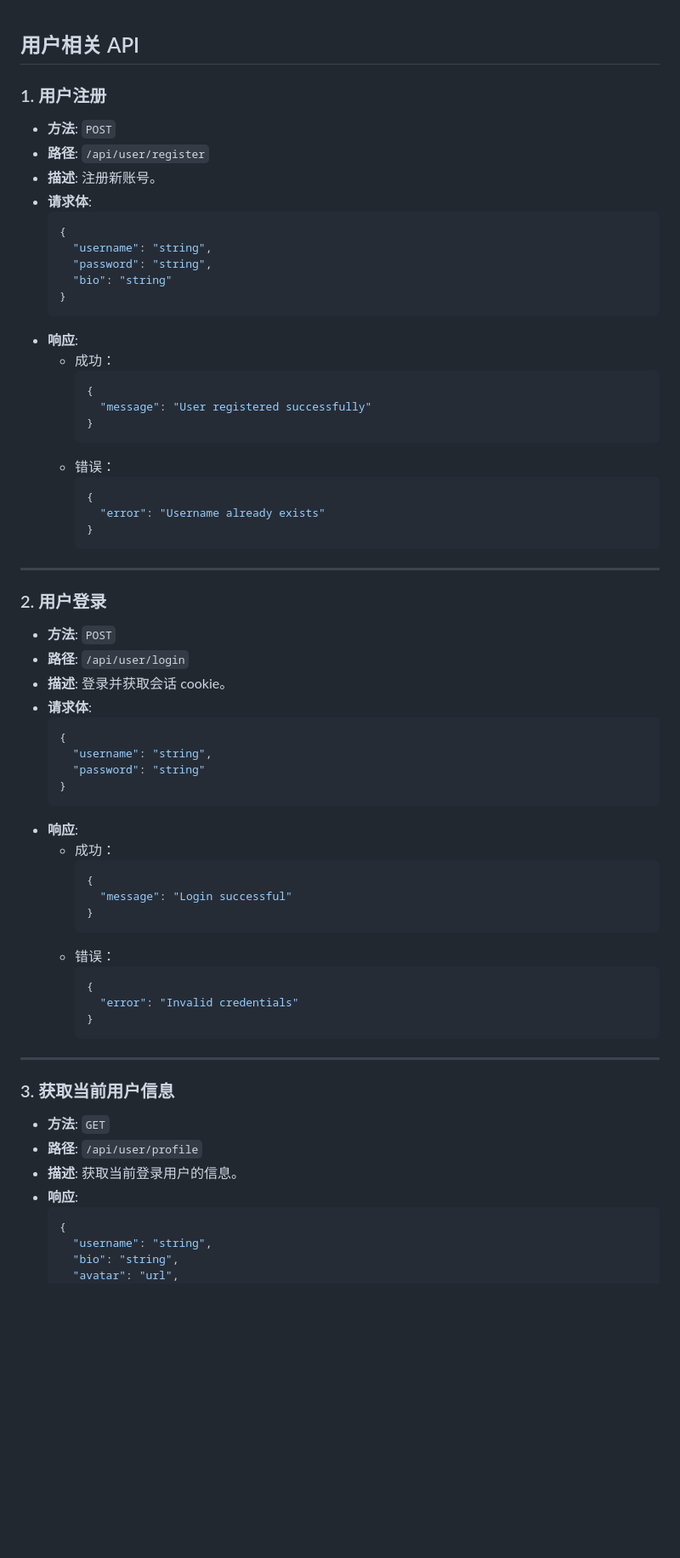
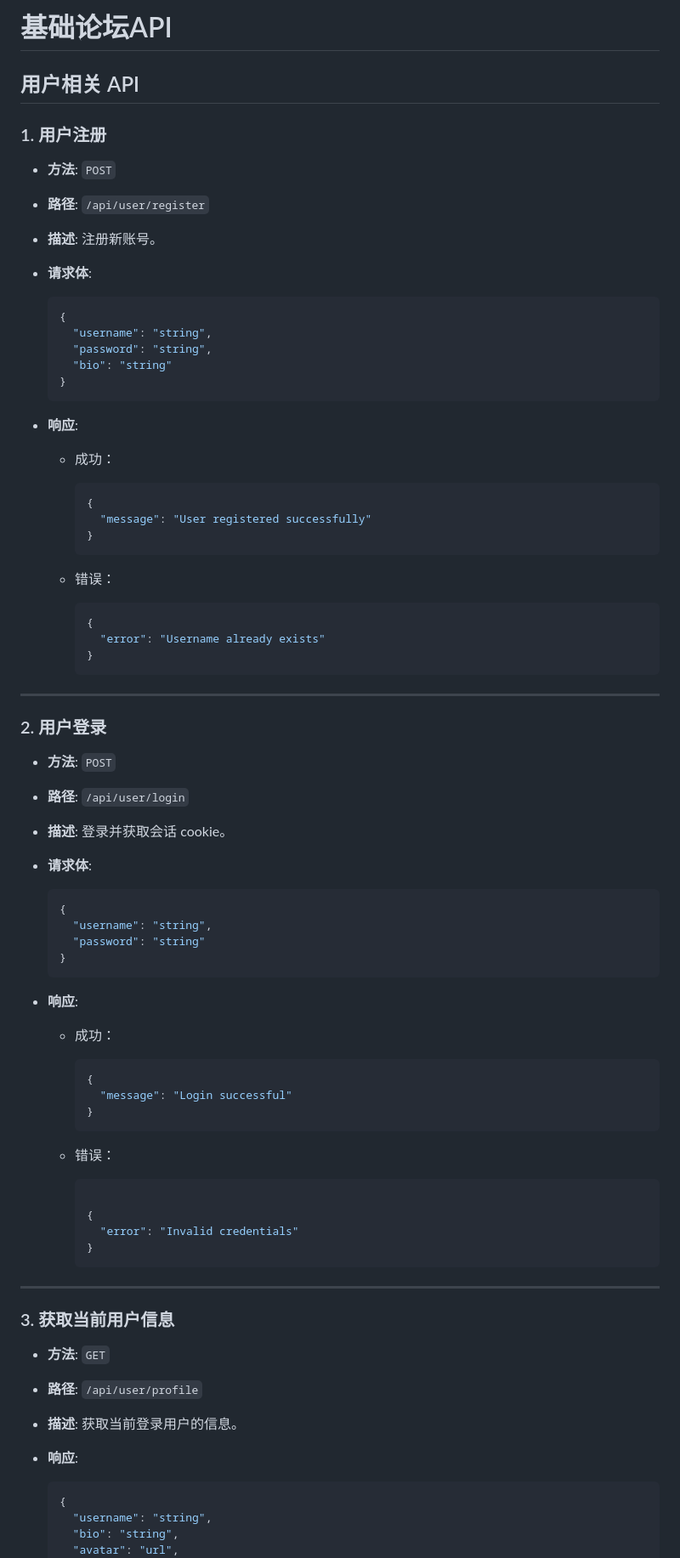
Before and after one commit to OpenBIEC/ClubNext, a Markdown page: docs/ForumAPI.md, the part around one of its changes. Shown at 85% size. Drawn GitHub-style; blank space fills up the shorter version.

````diff
--- a/docs/ForumAPI.md
+++ b/docs/ForumAPI.md
@@ -1,10 +1,14 @@
+# 基础论坛API
+
 ## 用户相关 API
 
 ### 1. **用户注册**
+
 - **方法**: `POST`
 - **路径**: `/api/user/register`
 - **描述**: 注册新账号。
 - **请求体**:
+
   ```json
   {
     "username": "string",
@@ -12,14 +16,18 @@
     "bio": "string"
   }
   ```
+
 - **响应**:
   - 成功：
+
     ```json
     {
       "message": "User registered successfully"
     }
     ```
+
   - 错误：
+
     ```json
     {
       "error": "Username already exists"
@@ -29,25 +37,32 @@
 ---
 
 ### 2. **用户登录**
+
 - **方法**: `POST`
 - **路径**: `/api/user/login`
 - **描述**: 登录并获取会话 cookie。
 - **请求体**:
+
   ```json
   {
     "username": "string",
     "password": "string"
   }
   ```
+
 - **响应**:
   - 成功：
+
     ```json
     {
       "message": "Login successful"
     }
     ```
+
   - 错误：
+
     ```json
+
     {
       "error": "Invalid credentials"
     }
@@ -56,10 +71,12 @@
 ---
 
 ### 3. **获取当前用户信息**
+
 - **方法**: `GET`
 - **路径**: `/api/user/profile`
 - **描述**: 获取当前登录用户的信息。
 - **响应**:
+
   ```json
   {
     "username": "string",
````
Also changed, not shown: other parts of docs/ForumAPI.md (+28 -0 lines), docs/ActivityPubAPI.md (+12 -0 lines), docs/BasicArch.md (+16 -1 lines).
